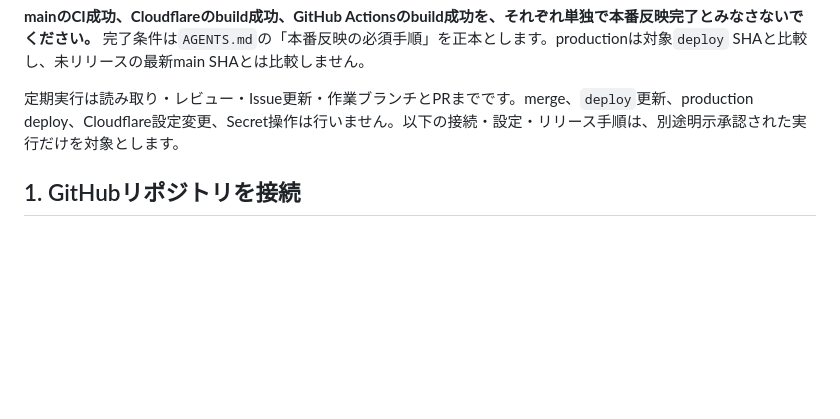
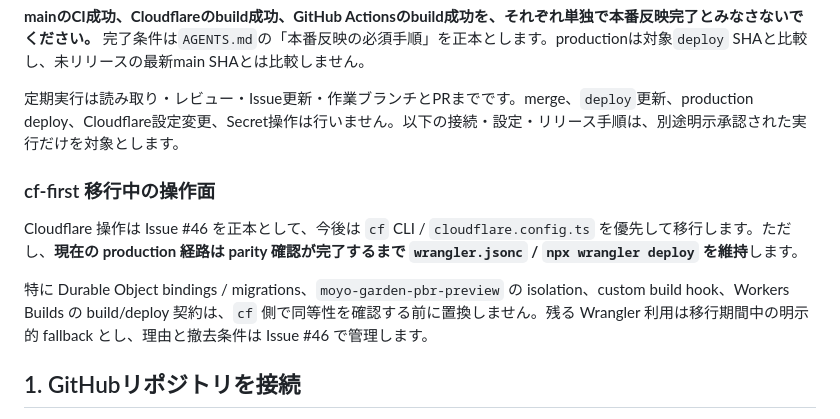
Before and after one commit to azumag/MoYoGarden, a Markdown page: docs/CLOUDFLARE_DEPLOY.md, the part around the change. GitHub-like rendering; blank space fills up the shorter version.

Commit message:
docs: note cf-first migration boundary

```diff
--- a/docs/CLOUDFLARE_DEPLOY.md
+++ b/docs/CLOUDFLARE_DEPLOY.md
@@ -5,6 +5,12 @@
 **mainのCI成功、Cloudflareのbuild成功、GitHub Actionsのbuild成功を、それぞれ単独で本番反映完了とみなさないでください。** 完了条件は`AGENTS.md`の「本番反映の必須手順」を正本とします。productionは対象`deploy` SHAと比較し、未リリースの最新main SHAとは比較しません。
 
 定期実行は読み取り・レビュー・Issue更新・作業ブランチとPRまでです。merge、`deploy`更新、production deploy、Cloudflare設定変更、Secret操作は行いません。以下の接続・設定・リリース手順は、別途明示承認された実行だけを対象とします。
+
+### cf-first 移行中の操作面
+
+Cloudflare 操作は Issue #46 を正本として、今後は `cf` CLI / `cloudflare.config.ts` を優先して移行します。ただし、**現在の production 経路は parity 確認が完了するまで `wrangler.jsonc` / `npx wrangler deploy` を維持**します。
+
+特に Durable Object bindings / migrations、`moyo-garden-pbr-preview` の isolation、custom build hook、Workers Builds の build/deploy 契約は、`cf` 側で同等性を確認する前に置換しません。残る Wrangler 利用は移行期間中の明示的 fallback とし、理由と撤去条件は Issue #46 で管理します。
 
 ## 1. GitHubリポジトリを接続
 
```
